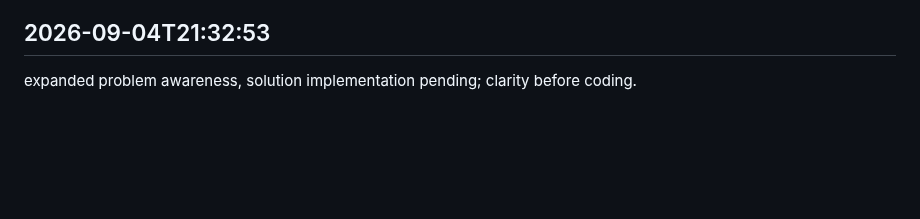
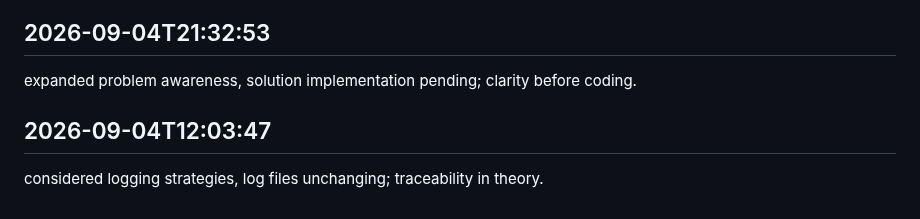
Before and after one commit to arnoldjsarmiento-ux/knowledgeflow-ai, a Markdown page: worklog.md, the part around the change. Drawn GitHub-style; blank space fills up the shorter version.

Commit message:
took care of everything

```diff
--- a/worklog.md
+++ b/worklog.md
@@ -807,3 +807,6 @@ abstract problem-solving, concrete solutions pending; cognitive algorithmic work
 
 ## 2026-09-04T21:32:53
 expanded problem awareness, solution implementation pending; clarity before coding.
+
+## 2026-09-04T12:03:47
+considered logging strategies, log files unchanging; traceability in theory.
```
